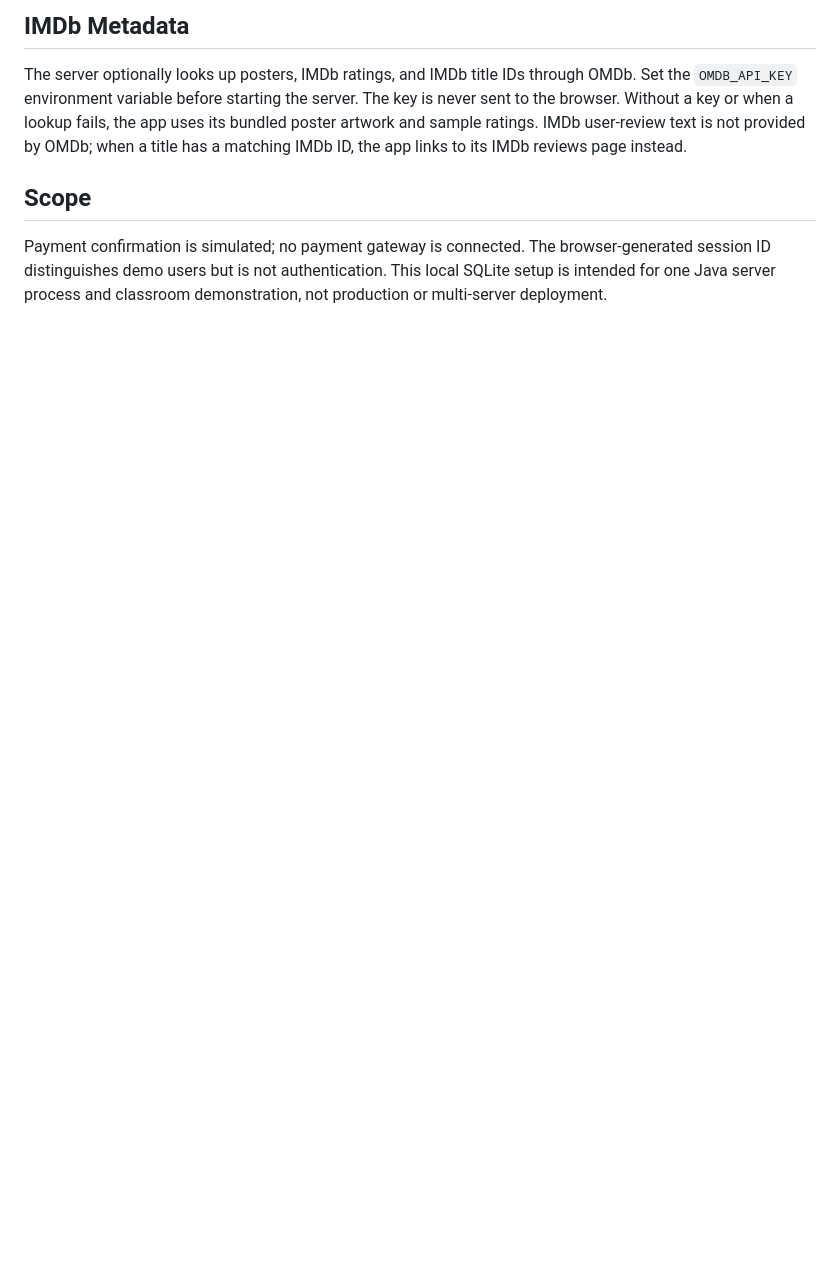
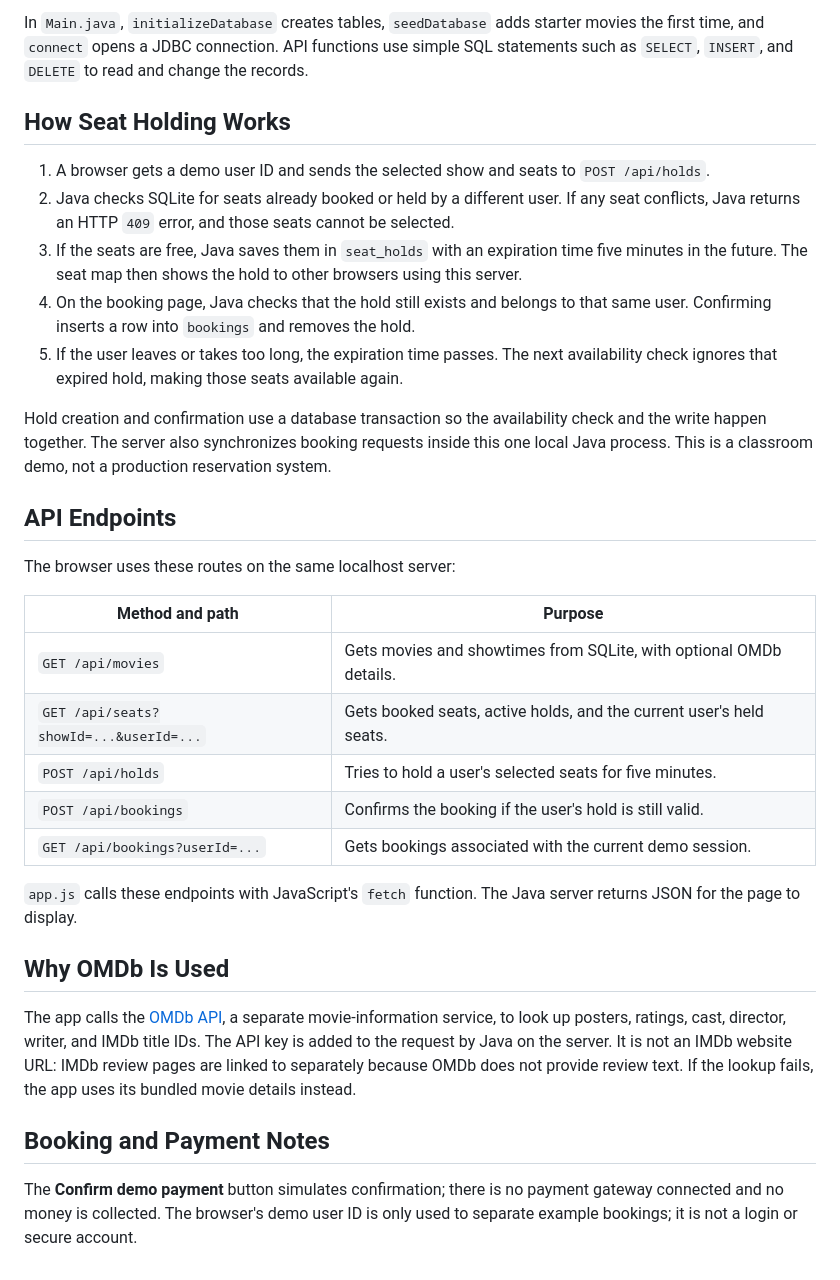
Before and after one commit to ITSSADSAGE/Movie-ticketing-sys, a Markdown page: README.md, the part around one of its changes. Drawn GitHub-style; blank space fills up the shorter version.

```diff
--- a/README.md
+++ b/README.md
@@ -46,8 +63,34 @@ Edit the movie catalogue in `server/Main.java` to change movie titles, descripti
 
-## IMDb Metadata
+In `Main.java`, `initializeDatabase` creates tables, `seedDatabase` adds starter movies the first time, and `connect` opens a JDBC connection. API functions use simple SQL statements such as `SELECT`, `INSERT`, and `DELETE` to read and change the records.
 
-The server optionally looks up posters, IMDb ratings, and IMDb title IDs through OMDb. Set the `OMDB_API_KEY` environment variable before starting the server. The key is never sent to the browser. Without a key or when a lookup fails, the app uses its bundled poster artwork and sample ratings. IMDb user-review text is not provided by OMDb; when a title has a matching IMDb ID, the app links to its IMDb reviews page instead.
+## How Seat Holding Works
 
-## Scope
+1. A browser gets a demo user ID and sends the selected show and seats to `POST /api/holds`.
+2. Java checks SQLite for seats already booked or held by a different user. If any seat conflicts, Java returns an HTTP `409` error, and those seats cannot be selected.
+3. If the seats are free, Java saves them in `seat_holds` with an expiration time five minutes in the future. The seat map then shows the hold to other browsers using this server.
+4. On the booking page, Java checks that the hold still exists and belongs to that same user. Confirming inserts a row into `bookings` and removes the hold.
+5. If the user leaves or takes too long, the expiration time passes. The next availability check ignores that expired hold, making those seats available again.
 
-Payment confirmation is simulated; no payment gateway is connected. The browser-generated session ID distinguishes demo users but is not authentication. This local SQLite setup is intended for one Java server process and classroom demonstration, not production or multi-server deployment.
+Hold creation and confirmation use a database transaction so the availability check and the write happen together. The server also synchronizes booking requests inside this one local Java process. This is a classroom demo, not a production reservation system.
+
+## API Endpoints
+
+The browser uses these routes on the same localhost server:
+
+| Method and path | Purpose |
+| --- | --- |
+| `GET /api/movies` | Gets movies and showtimes from SQLite, with optional OMDb details. |
+| `GET /api/seats?showId=...&userId=...` | Gets booked seats, active holds, and the current user's held seats. |
+| `POST /api/holds` | Tries to hold a user's selected seats for five minutes. |
+| `POST /api/bookings` | Confirms the booking if the user's hold is still valid. |
+| `GET /api/bookings?userId=...` | Gets bookings associated with the current demo session. |
+
+`app.js` calls these endpoints with JavaScript's `fetch` function. The Java server returns JSON for the page to display.
+
+## Why OMDb Is Used
+
+The app calls the [OMDb API](https://www.omdbapi.com/), a separate movie-information service, to look up posters, ratings, cast, director, writer, and IMDb title IDs. The API key is added to the request by Java on the server. It is not an IMDb website URL: IMDb review pages are linked to separately because OMDb does not provide review text. If the lookup fails, the app uses its bundled movie details instead.
+
+## Booking and Payment Notes
+
+The **Confirm demo payment** button simulates confirmation; there is no payment gateway connected and no money is collected. The browser's demo user ID is only used to separate example bookings; it is not a login or secure account.
```
Also changed, not shown: other parts of README.md (+51 -34 lines).
